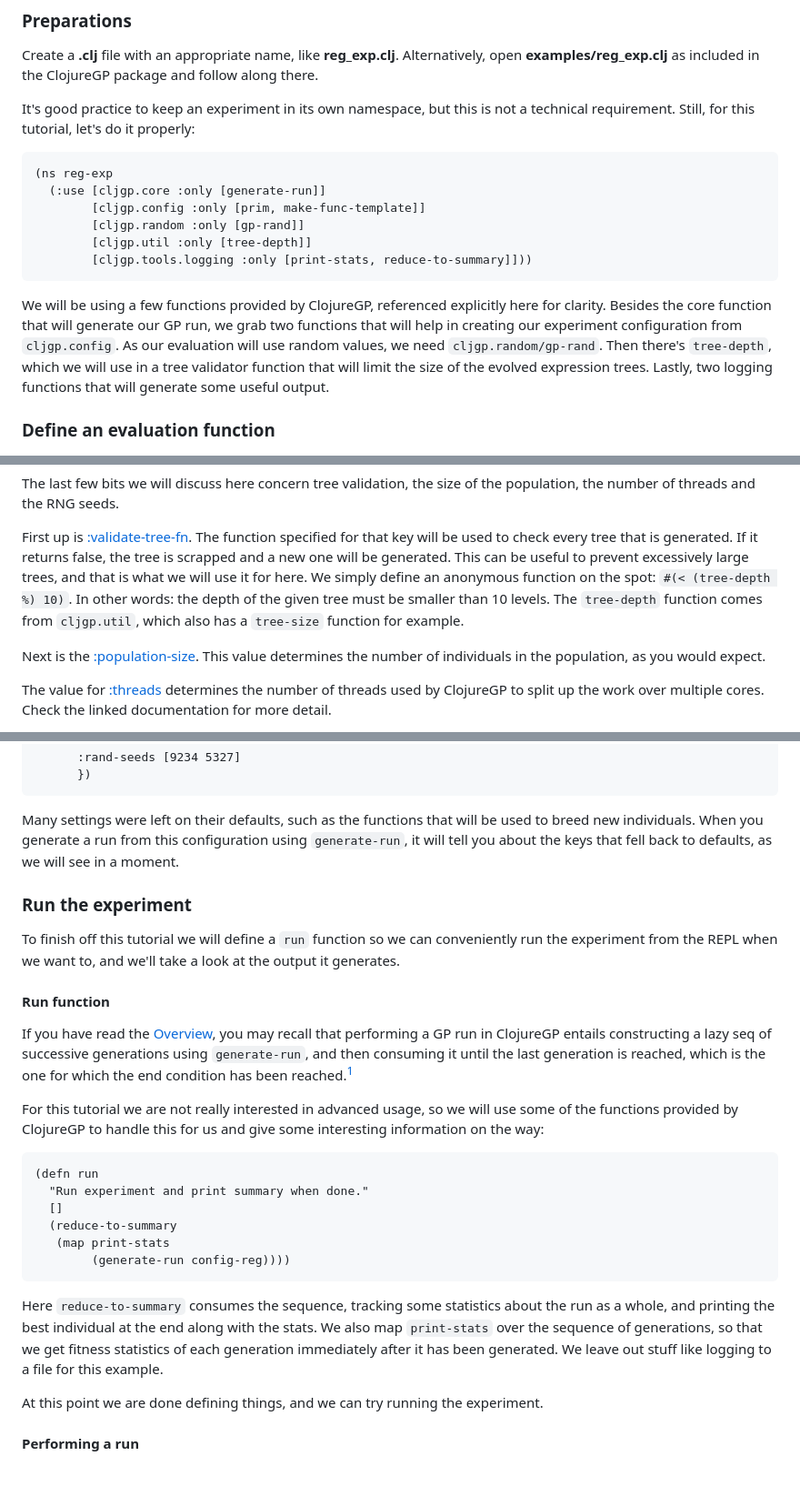
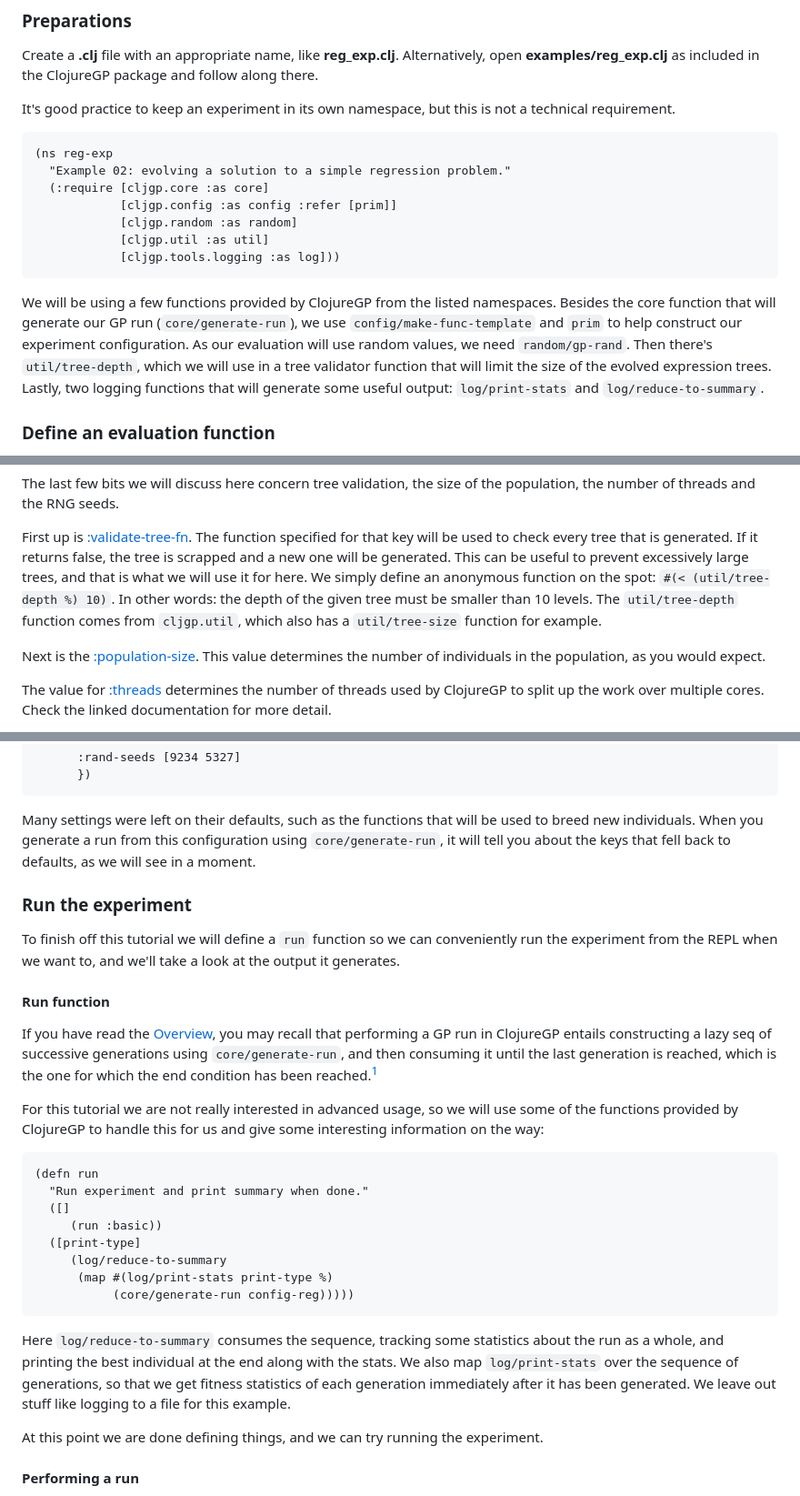
Before and after one commit to svdm/ClojureGP, a Markdown page: docs/reg_example.md, 3 parts joined by grey strips. Shown at 91% size. GitHub-like rendering; blank space fills up the shorter version.

Commit message:
Update docs/reg_example.md to match code

````diff
--- a/docs/reg_example.md
+++ b/docs/reg_example.md
@@ -14,24 +14,26 @@ Alternatively, open **examples/reg\_exp.clj** as included in the ClojureGP
 package and follow along there.
 
 It's good practice to keep an experiment in its own namespace, but this is not a
-technical requirement. Still, for this tutorial, let's do it properly:
+technical requirement.
 
 ```clojure
 (ns reg-exp
-  (:use [cljgp.core :only [generate-run]]
-        [cljgp.config :only [prim, make-func-template]]
-        [cljgp.random :only [gp-rand]]
-        [cljgp.util :only [tree-depth]]
-        [cljgp.tools.logging :only [print-stats, reduce-to-summary]]))
+  "Example 02: evolving a solution to a simple regression problem."
+  (:require [cljgp.core :as core]
+            [cljgp.config :as config :refer [prim]]
+            [cljgp.random :as random]
+            [cljgp.util :as util]
+            [cljgp.tools.logging :as log]))
 ```
 
-We will be using a few functions provided by ClojureGP, referenced explicitly
-here for clarity. Besides the core function that will generate our GP run, we
-grab two functions that will help in creating our experiment configuration from
-`cljgp.config`. As our evaluation will use random values, we need
-`cljgp.random/gp-rand`. Then there's `tree-depth`, which we will use in a tree
-validator function that will limit the size of the evolved expression
-trees. Lastly, two logging functions that will generate some useful output.
+We will be using a few functions provided by ClojureGP from the listed
+namespaces.  Besides the core function that will generate our GP run
+(`core/generate-run`), we use `config/make-func-template` and `prim` to help
+construct our experiment configuration. As our evaluation will use random
+values, we need `random/gp-rand`. Then there's `util/tree-depth`, which we will
+use in a tree validator function that will limit the size of the evolved
+expression trees. Lastly, two logging functions that will generate some useful
+output: `log/print-stats` and `log/reduce-to-summary`.
 
 ### Define an evaluation function
 
@@ -260,9 +262,9 @@ function specified for that key will be used to check every tree that is
 generated. If it returns false, the tree is scrapped and a new one will be
 generated. This can be useful to prevent excessively large trees, and that is
 what we will use it for here. We simply define an anonymous function on the
-spot: `#(< (tree-depth %) 10)`. In other words: the depth of the given tree
-must be smaller than 10 levels. The `tree-depth` function comes from `cljgp.util`,
-which also has a `tree-size` function for example.
+spot: `#(< (util/tree-depth %) 10)`. In other words: the depth of the given tree
+must be smaller than 10 levels. The `util/tree-depth` function comes from `cljgp.util`,
+which also has a `util/tree-size` function for example.
 
 Next is the [:population-size](./config_reference.md#population-size). This
 value determines the number of individuals in the population, as you would
@@ -337,7 +339,7 @@ This hard work results in the following configuration:
 
 Many settings were left on their defaults, such as the functions that will be
 used to breed new individuals. When you generate a run from this configuration
-using `generate-run`, it will tell you about the keys that fell back to
+using `core/generate-run`, it will tell you about the keys that fell back to
 defaults, as we will see in a moment.
 
 ### Run the experiment
@@ -350,7 +352,7 @@ look at the output it generates.
 
 If you have read the [Overview](./overview.md), you may recall that performing a
 GP run in ClojureGP entails constructing a lazy seq of successive generations
-using `generate-run`, and then consuming it until the last generation is
+using `core/generate-run`, and then consuming it until the last generation is
 reached, which is the one for which the end condition has been
 reached.[^end]
 
@@ -361,17 +363,19 @@ interesting information on the way:
 ```clojure
 (defn run
   "Run experiment and print summary when done."
-  []
-  (reduce-to-summary
-   (map print-stats
-        (generate-run config-reg))))
+  ([]
+     (run :basic))
+  ([print-type]
+     (log/reduce-to-summary
+      (map #(log/print-stats print-type %)
+           (core/generate-run config-reg)))))
 ```
 
-Here `reduce-to-summary` consumes the sequence, tracking some statistics about
-the run as a whole, and printing the best individual at the end along with the
-stats. We also map `print-stats` over the sequence of generations, so that we
-get fitness statistics of each generation immediately after it has been
-generated. We leave out stuff like logging to a file for this example.
+Here `log/reduce-to-summary` consumes the sequence, tracking some statistics
+about the run as a whole, and printing the best individual at the end along
+with the stats. We also map `log/print-stats` over the sequence of generations,
+so that we get fitness statistics of each generation immediately after it has
+been generated. We leave out stuff like logging to a file for this example.
 
 At this point we are done defining things, and we can try running the
 experiment.
````
Also changed, not shown: other parts of docs/reg_example.md (+2 -2 lines).
